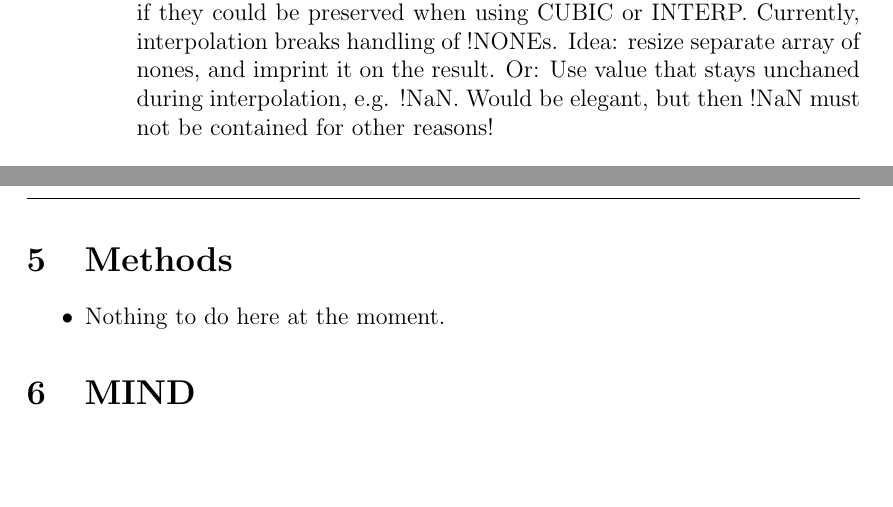
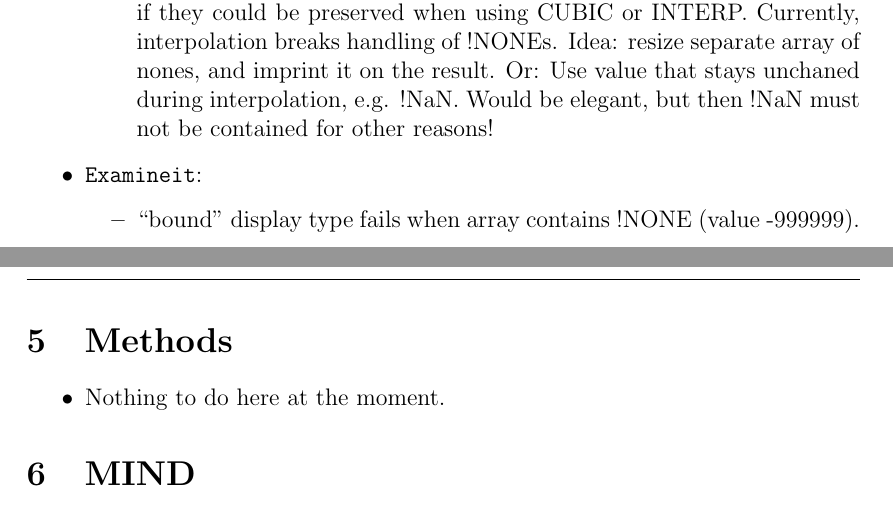
Before and after one commit to BackupTheBerlios/nase-svn, a LaTeX document (doc/trunk/workshop/todo.tex): two parts of pages 2 and 3 of 5, joined at a grey line, cut so that both start at the same text, the shorter picture padded with empty space. Compiled offline with pdfLaTeX; the source files are stored in an older character set and shown here as Unicode.

Commit message:
boubd-bug in examineit

```diff
--- a/doc/trunk/workshop/todo.tex
+++ b/doc/trunk/workshop/todo.tex
@@ -137,6 +137,11 @@ Rüdiger\\[2cm]
         value that stays unchaned during interpolation, e.g. !NaN. Would
         be elegant, but then !NaN must not be contained for other reasons!
     \end{itemize}
+  \item \texttt{Examineit}:
+    \begin{itemize}
+      \item ``bound'' display type fails when array contains !NONE
+        (value -999999).
+    \end{itemize}
 \end{itemize}
 
 
```
Lines whose indentation alone changed are shown as unchanged.
